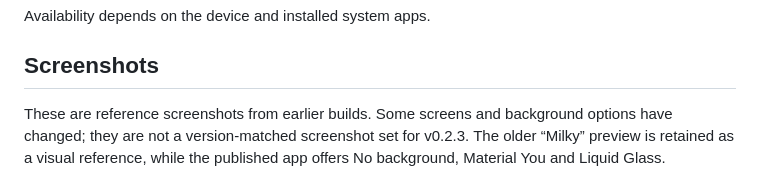
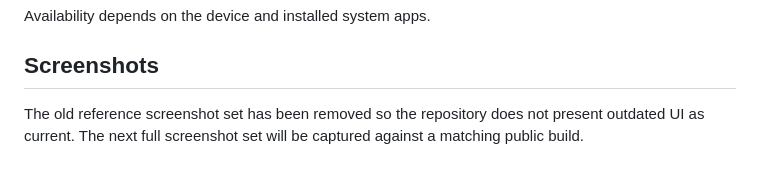
Before and after one commit to vanloocek-collab/Home-Glance-Releases, a Markdown page: README.md, the part around one of its changes. Drawn GitHub-style.

Commit message:
Remove outdated screenshots from README

```diff
--- a/README.md
+++ b/README.md
@@ -64,5 +64,5 @@ Availability depends on the device and installed system apps.
 
 ## Screenshots
 
-These are reference screenshots from earlier builds. Some screens and background options have changed; they are not a version-matched screenshot set for v0.2.3. The older “Milky” preview is retained as a visual reference, while the published app offers No background, Material You and Liquid Glass.
+The old reference screenshot set has been removed so the repository does not present outdated UI as current. The next full screenshot set will be captured against a matching public build.
 
```
Also changed, not shown: other parts of README.md (+6 -14 lines).
